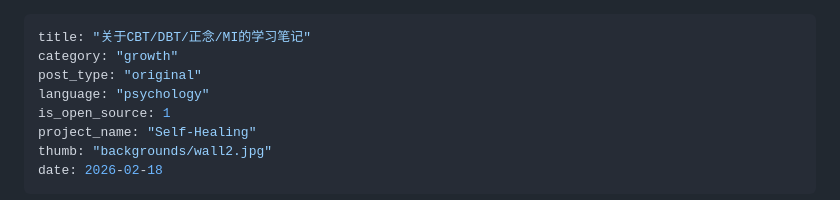
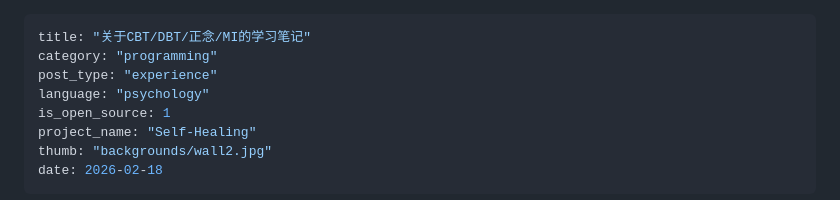
Before and after one commit to xieerfan/XieerfanBlog, a Markdown page: blog/cbt-dbt-mi-psychology.md, the part around the change. Rendered like a GitHub page.

Commit message:
temp commit for sync

```diff
--- a/blog/cbt-dbt-mi-psychology.md
+++ b/blog/cbt-dbt-mi-psychology.md
@@ -1,7 +1,7 @@
 ---
 title: "关于CBT/DBT/正念/MI的学习笔记"
-category: "growth"
-post_type: "original"
+category: "programming"
+post_type: "experience"
 language: "psychology"
 is_open_source: 1
 project_name: "Self-Healing"
```
